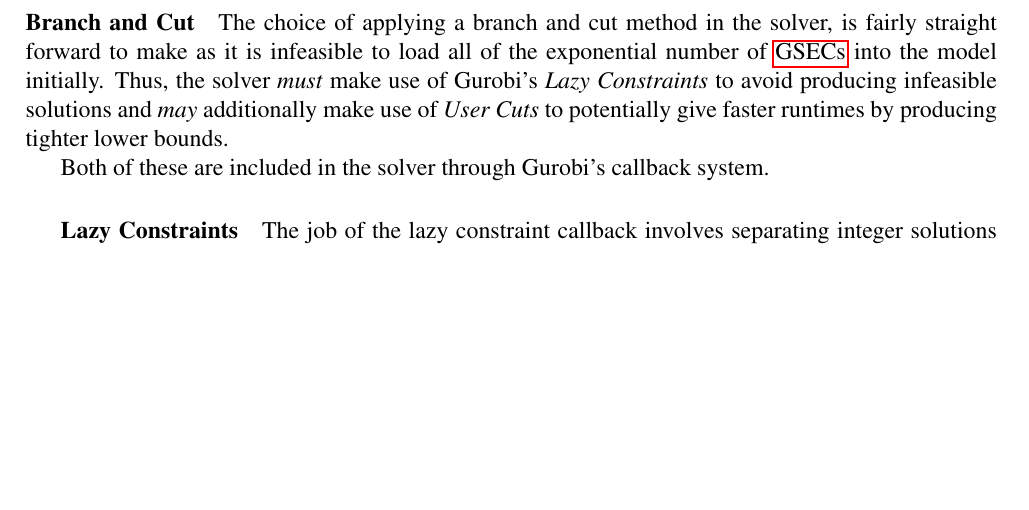
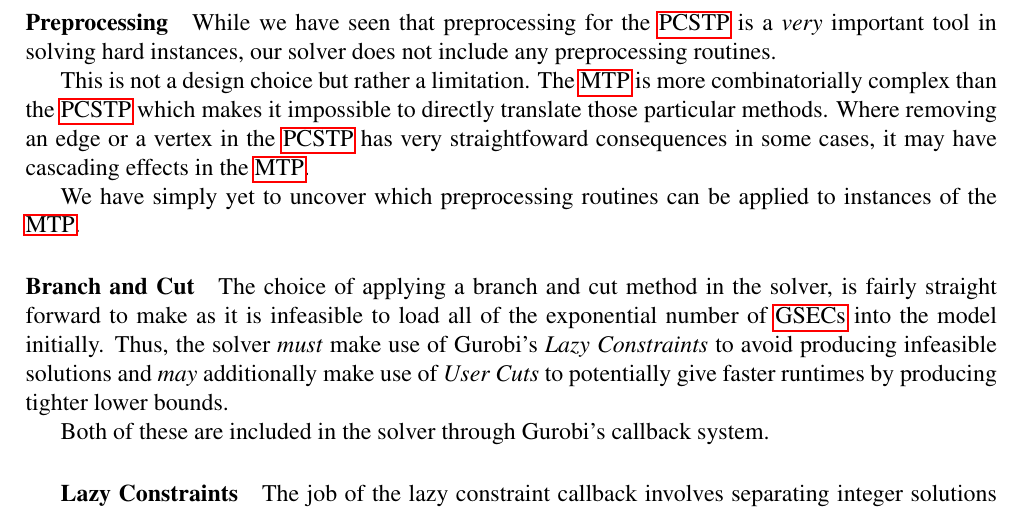
Before and after one commit to wsprent/thesis, a LaTeX thesis (report/report.tex, which reads report/mediantreeproblem.tex): part of page 63 of 79, cut at the place of the change, the shorter picture padded with empty space. Compiled offline with pdfLaTeX.

Commit message:
Small preprocessing paragraph in mediantree

```diff
--- a/report/mediantreeproblem.tex
+++ b/report/mediantreeproblem.tex
@@ -348,6 +348,21 @@ performance implications especially with regards to user callbacks (which we wil
 
 The source code of the solver as well as the benchmark suite
 can be found on GitHub\footnote{\url{https://github.com/wsprent/thesis-code}}.
+
+\paragraph{Preprocessing}
+
+While we have seen that preprocessing for the \gls{pcstp} is a \textit{very} important
+tool in solving hard instances, our solver does not include any preprocessing routines.
+
+This is not a design choice but rather a limitation. The \gls{mtp} is
+more combinatorially
+complex than the \gls{pcstp} which makes it impossible to directly translate those particular
+methods. Where removing an edge or a vertex in the \gls{pcstp}
+has very straightfoward consequences in
+some cases, it may have cascading effects in the \gls{mtp}.
+
+We have simply yet to uncover which preprocessing routines can be applied to instances of
+the \gls{mtp}.
 
 \paragraph{Branch and Cut}
 The choice of applying a branch and cut method in the solver, is fairly straight
```
